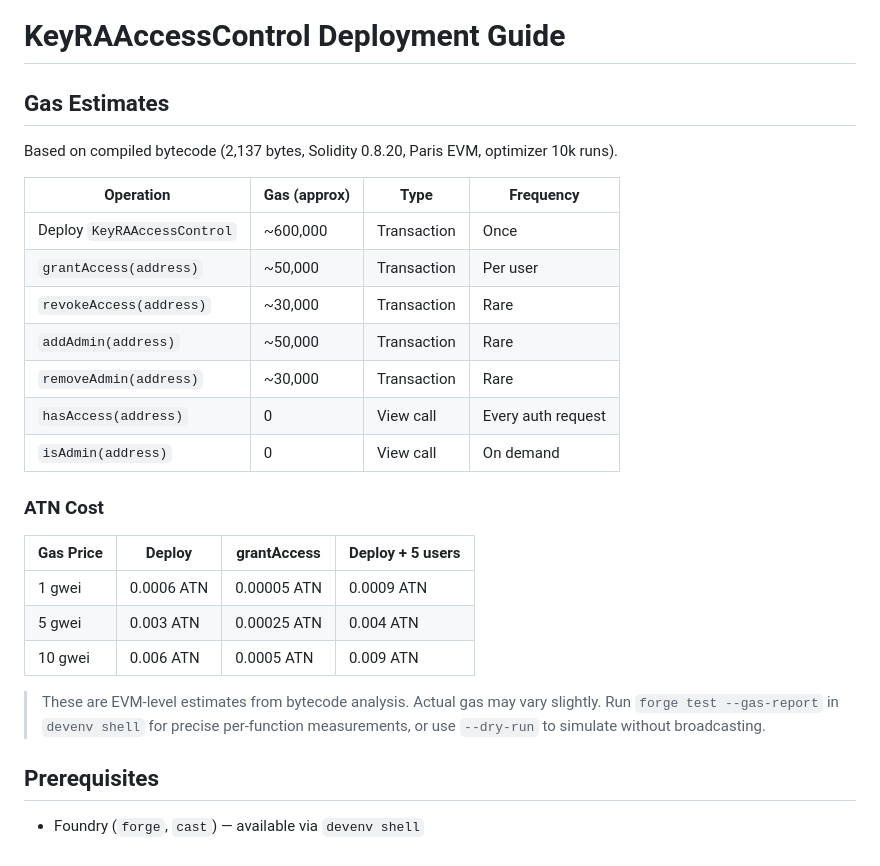
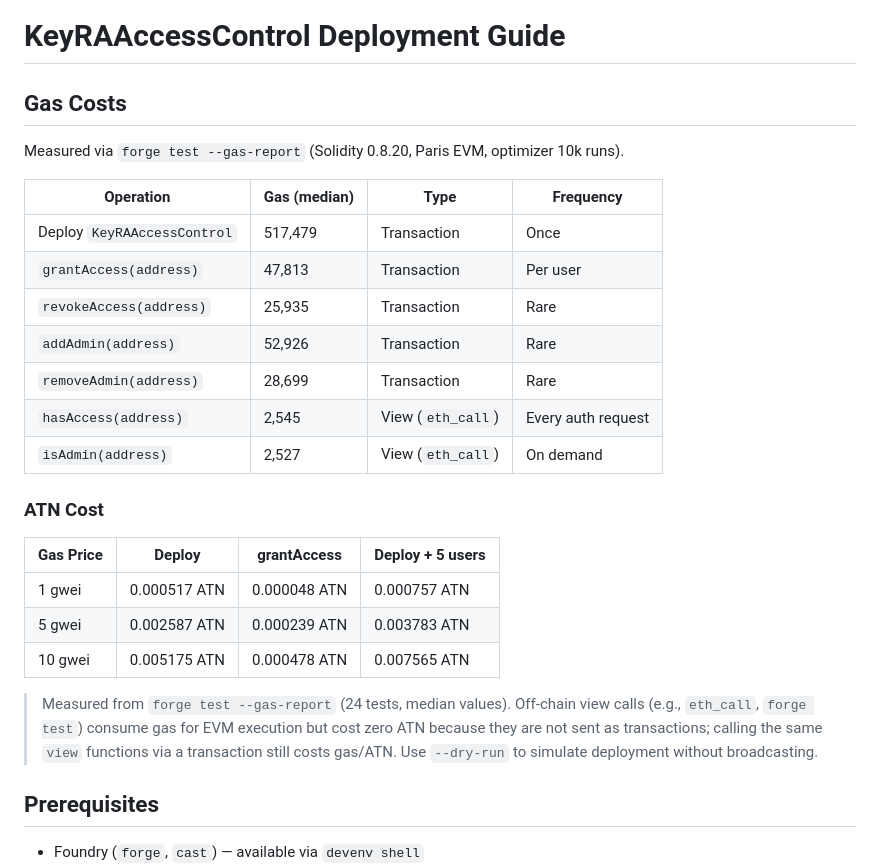
Before and after one commit to Klazomenai/KeyRA, a Markdown page: contracts/DEPLOY.md, the part around the change. Rendered like a GitHub page.

Commit message:
docs(contracts): replace gas estimates with measured values ⛽ (#23)
* docs(contracts): replace gas estimates with measured values

Run forge test --gas-report to get actual per-function gas costs.
Deploy cost is 517,479 (was ~600,000 estimate). ATN cost tables
recalculated from measured medians.

Refs #19

* docs(contracts): clarify view call gas semantics

Distinguish off-chain eth_call (zero ATN) from on-chain transaction
execution (costs gas/ATN) for view functions. Mark hasAccess/isAdmin
as View (eth_call) in the type column.

Refs #19

```diff
--- a/contracts/DEPLOY.md
+++ b/contracts/DEPLOY.md
@@ -1,30 +1,32 @@
 # KeyRAAccessControl Deployment Guide
 
-## Gas Estimates
+## Gas Costs
 
-Based on compiled bytecode (2,137 bytes, Solidity 0.8.20, Paris EVM, optimizer 10k runs).
+Measured via `forge test --gas-report` (Solidity 0.8.20, Paris EVM, optimizer 10k runs).
 
-| Operation | Gas (approx) | Type | Frequency |
+| Operation | Gas (median) | Type | Frequency |
 |-----------|-------------|------|-----------|
-| Deploy `KeyRAAccessControl` | ~600,000 | Transaction | Once |
-| `grantAccess(address)` | ~50,000 | Transaction | Per user |
-| `revokeAccess(address)` | ~30,000 | Transaction | Rare |
-| `addAdmin(address)` | ~50,000 | Transaction | Rare |
-| `removeAdmin(address)` | ~30,000 | Transaction | Rare |
-| `hasAccess(address)` | 0 | View call | Every auth request |
-| `isAdmin(address)` | 0 | View call | On demand |
+| Deploy `KeyRAAccessControl` | 517,479 | Transaction | Once |
+| `grantAccess(address)` | 47,813 | Transaction | Per user |
+| `revokeAccess(address)` | 25,935 | Transaction | Rare |
+| `addAdmin(address)` | 52,926 | Transaction | Rare |
+| `removeAdmin(address)` | 28,699 | Transaction | Rare |
+| `hasAccess(address)` | 2,545 | View (`eth_call`) | Every auth request |
+| `isAdmin(address)` | 2,527 | View (`eth_call`) | On demand |
 
 ### ATN Cost
 
 | Gas Price | Deploy | grantAccess | Deploy + 5 users |
 |-----------|--------|-------------|------------------|
-| 1 gwei | 0.0006 ATN | 0.00005 ATN | 0.0009 ATN |
-| 5 gwei | 0.003 ATN | 0.00025 ATN | 0.004 ATN |
-| 10 gwei | 0.006 ATN | 0.0005 ATN | 0.009 ATN |
+| 1 gwei | 0.000517 ATN | 0.000048 ATN | 0.000757 ATN |
+| 5 gwei | 0.002587 ATN | 0.000239 ATN | 0.003783 ATN |
+| 10 gwei | 0.005175 ATN | 0.000478 ATN | 0.007565 ATN |
 
-> These are EVM-level estimates from bytecode analysis. Actual gas may vary
-> slightly. Run `forge test --gas-report` in `devenv shell` for precise
-> per-function measurements, or use `--dry-run` to simulate without broadcasting.
+> Measured from `forge test --gas-report` (24 tests, median values).
+> Off-chain view calls (e.g., `eth_call`, `forge test`) consume gas for EVM
+> execution but cost zero ATN because they are not sent as transactions; calling
+> the same `view` functions via a transaction still costs gas/ATN.
+> Use `--dry-run` to simulate deployment without broadcasting.
 
 ## Prerequisites
 
```
